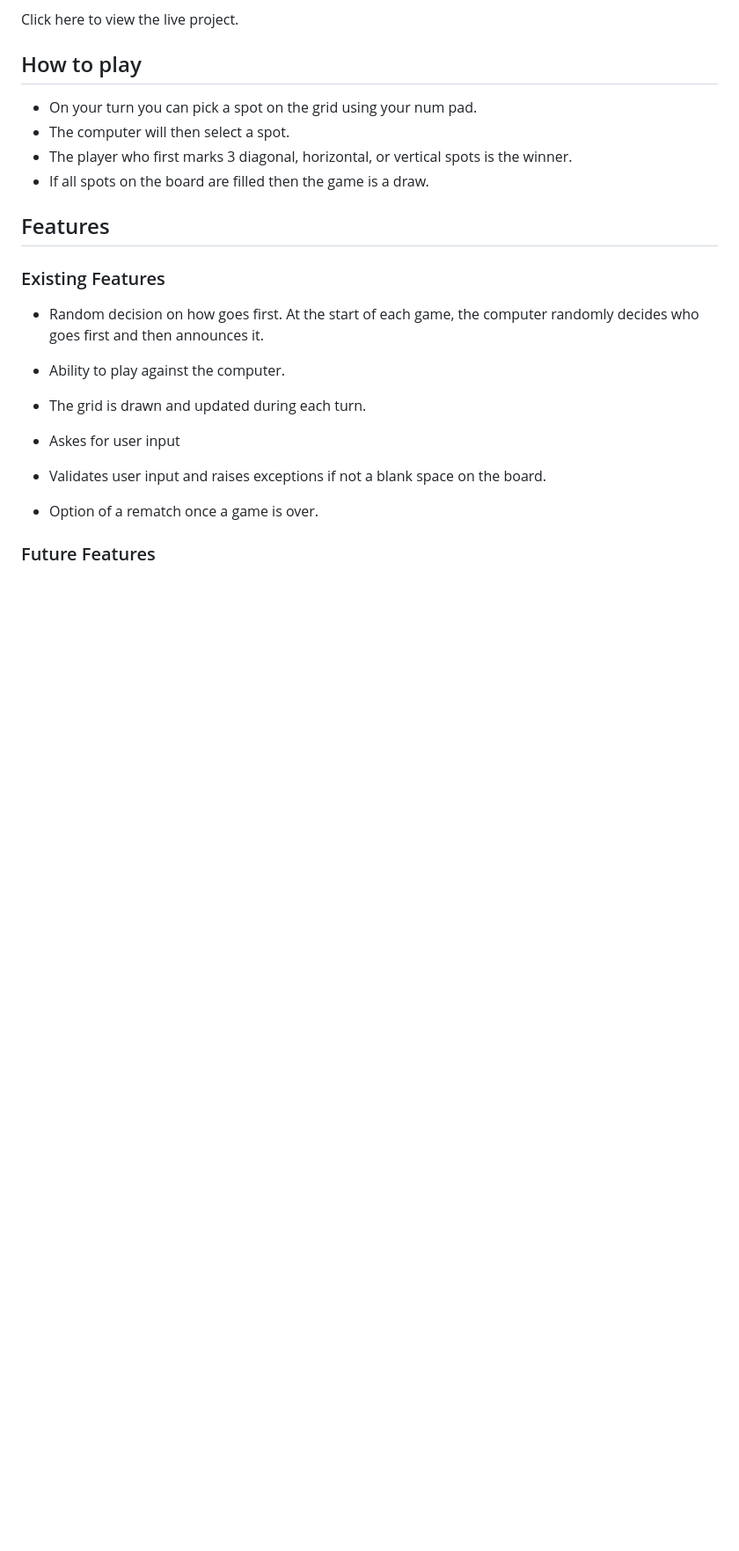
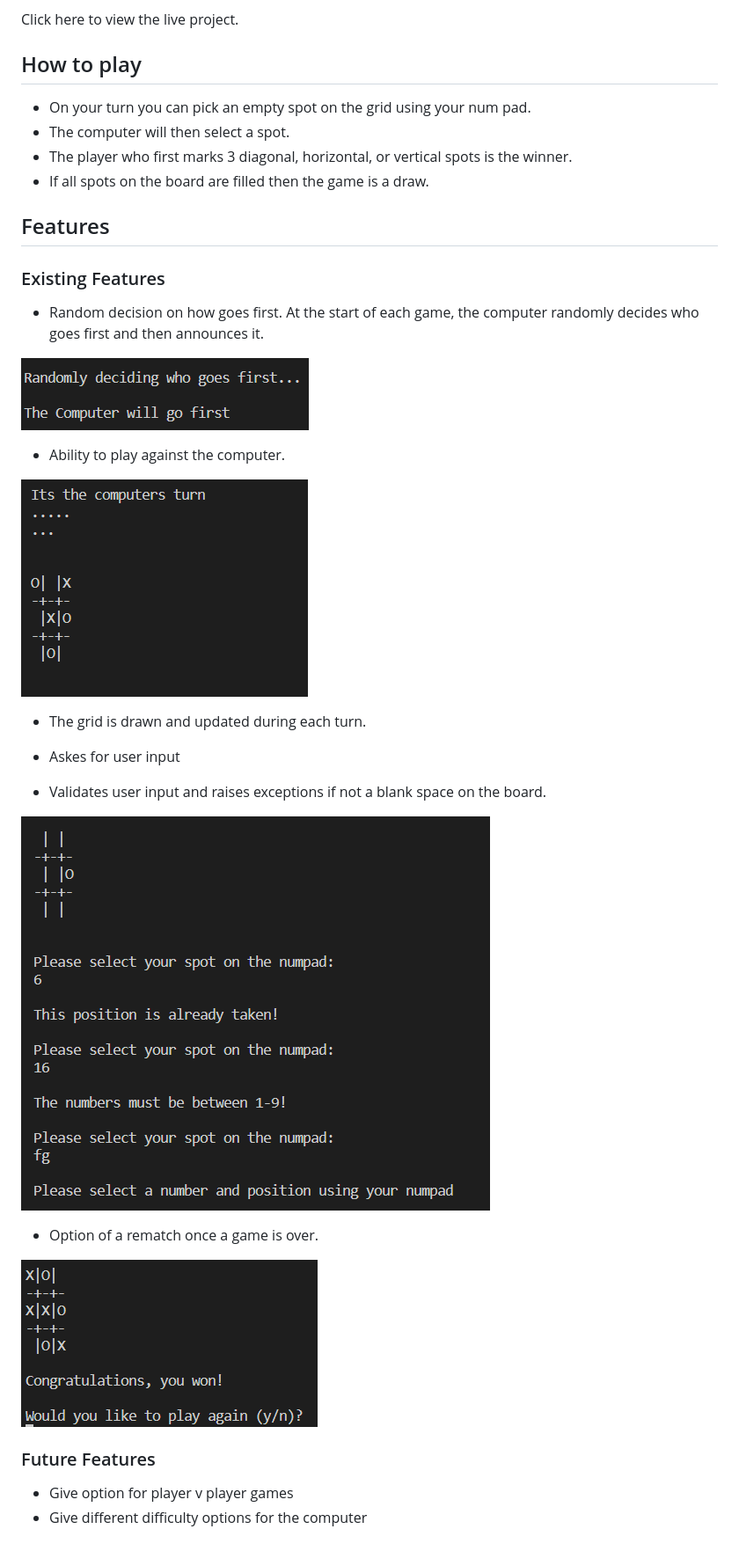
Before and after one commit to Gwgjnr/tictactoeproject, a Markdown page: README.md, the part around the change printed below. Shown: that part at 88% size. Drawn GitHub-style; pictures changed too: images/computerturn.PNG (added), images/exceptions.PNG (added), images/random.PNG (added); blank space fills up the shorter version.

Commit message:
added images for readme and completed features section

```diff
--- a/README.md
+++ b/README.md
@@ -10,7 +10,7 @@ Click here to view the live project.
 
 ## How to play
 
-* On your turn you can pick a spot on the grid using your num pad.
+* On your turn you can pick an empty spot on the grid using your num pad.
 * The computer will then select a spot.
 * The player who first marks 3 diagonal, horizontal, or vertical spots is the winner.
 * If all spots on the board are filled then the game is a draw.
@@ -22,7 +22,11 @@ Click here to view the live project.
 * Random decision on how goes first.
     At the start of each game, the computer randomly decides who goes first and then announces it.
 
+![random decider image](images/random.PNG)
+
 * Ability to play against the computer.
+
+![computers turn image](images/computerturn.PNG)
 
 * The grid is drawn and updated during each turn.
 
@@ -30,6 +34,13 @@ Click here to view the live project.
 
 * Validates user input and raises exceptions if not a blank space on the board.
 
+![user validation image](images/exceptions.PNG)
+
 * Option of a rematch once a game is over.
 
+![random image](images/rematch.PNG)
+
 ### Future Features
+
+* Give option for player v player games
+* Give different difficulty options for the computer
```
Also changed, not shown: other parts of README.md (+1 -1 lines), images/intro.PNG (added).
